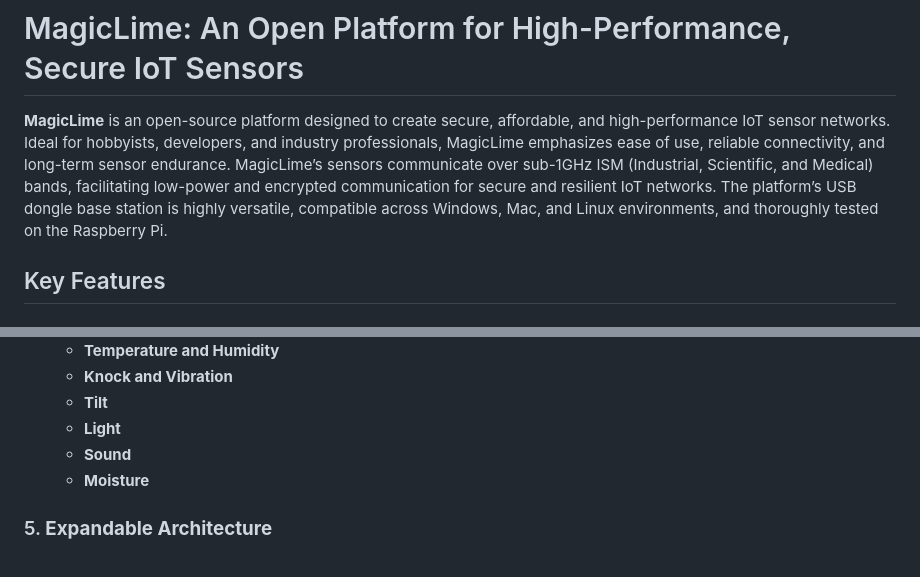
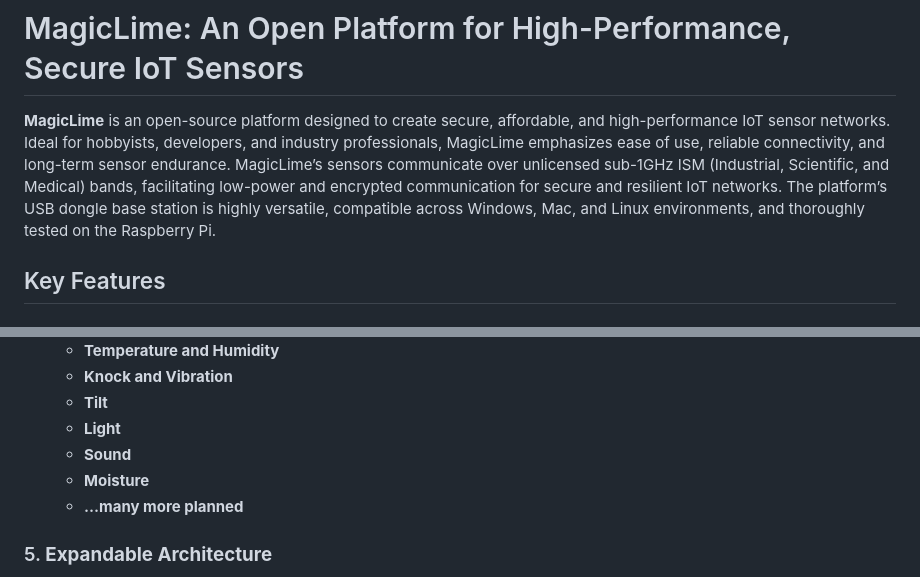
Before and after one commit to magiclimedev/magiclime, a Markdown page: README.md, 2 parts joined by grey strips. Drawn GitHub-style.

Commit message:
Update README.md
Signed-off-by: Asim Baig <asim95@gmail.com>

```diff
--- a/README.md
+++ b/README.md
@@ -4,7 +4,7 @@
 
 # MagicLime: An Open Platform for High-Performance, Secure IoT Sensors
 
-**MagicLime** is an open-source platform designed to create secure, affordable, and high-performance IoT sensor networks. Ideal for hobbyists, developers, and industry professionals, MagicLime emphasizes ease of use, reliable connectivity, and long-term sensor endurance. MagicLime’s sensors communicate over sub-1GHz ISM (Industrial, Scientific, and Medical) bands, facilitating low-power and encrypted communication for secure and resilient IoT networks. The platform’s USB dongle base station is highly versatile, compatible across Windows, Mac, and Linux environments, and thoroughly tested on the Raspberry Pi.
+**MagicLime** is an open-source platform designed to create secure, affordable, and high-performance IoT sensor networks. Ideal for hobbyists, developers, and industry professionals, MagicLime emphasizes ease of use, reliable connectivity, and long-term sensor endurance. MagicLime’s sensors communicate over unlicensed sub-1GHz ISM (Industrial, Scientific, and Medical) bands, facilitating low-power and encrypted communication for secure and resilient IoT networks. The platform’s USB dongle base station is highly versatile, compatible across Windows, Mac, and Linux environments, and thoroughly tested on the Raspberry Pi.
 
 ## Key Features
 
@@ -37,6 +37,7 @@
      - **Light**
      - **Sound**
      - **Moisture**
+     - **...many more planned**
 
 ### 5. **Expandable Architecture**
    - Firmware on both sensors and base station is developed in Arduino C, with gateway code on the host side (e.g., Raspberry Pi) written in Node.js, allowing users to customize and expand functionality as desired.
```
